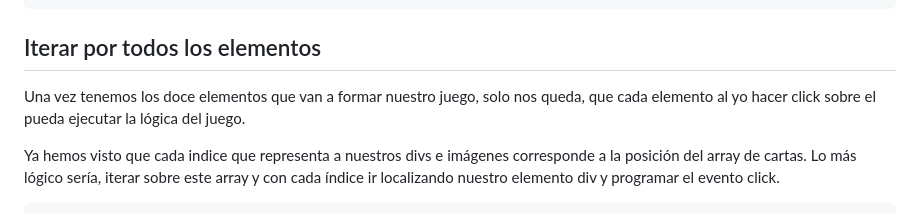
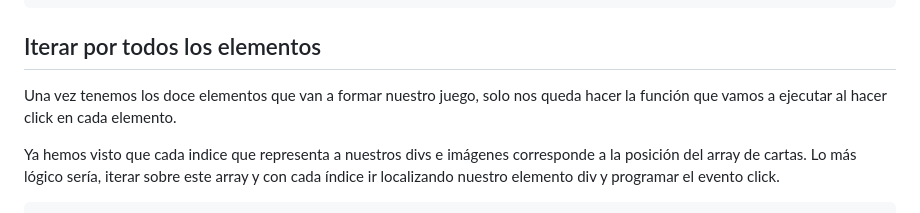
Before and after one commit to Lemoncode/playground-cartas-memo-business, a Markdown page: README.md, the part around the change. Rendered like a GitHub page.

```diff
--- a/README.md
+++ b/README.md
@@ -196,7 +196,7 @@ Ahora si quieres podemos colocar en el html los 12 divs que va a tener nuestro j
 
 ## Iterar por todos los elementos
 
-Una vez tenemos los doce elementos que van a formar nuestro juego, solo nos queda, que cada elemento al yo hacer click sobre el pueda ejecutar la lógica del juego.
+Una vez tenemos los doce elementos que van a formar nuestro juego, solo nos queda hacer la función que vamos a ejecutar al hacer click en cada elemento.
 
 Ya hemos visto que cada indice que representa a nuestros divs e imágenes corresponde a la posición del array de cartas. Lo más lógico sería, iterar sobre este array y con cada índice ir localizando nuestro elemento div y programar el evento click.
 
```
